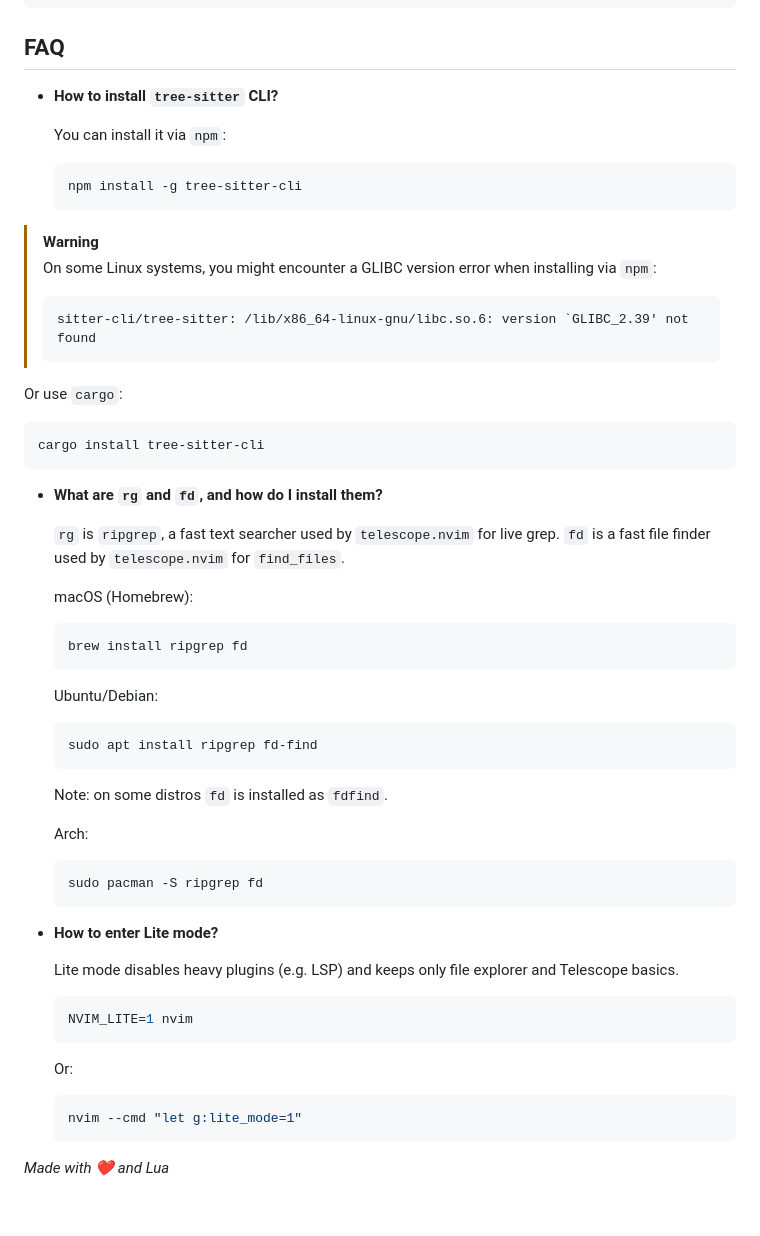
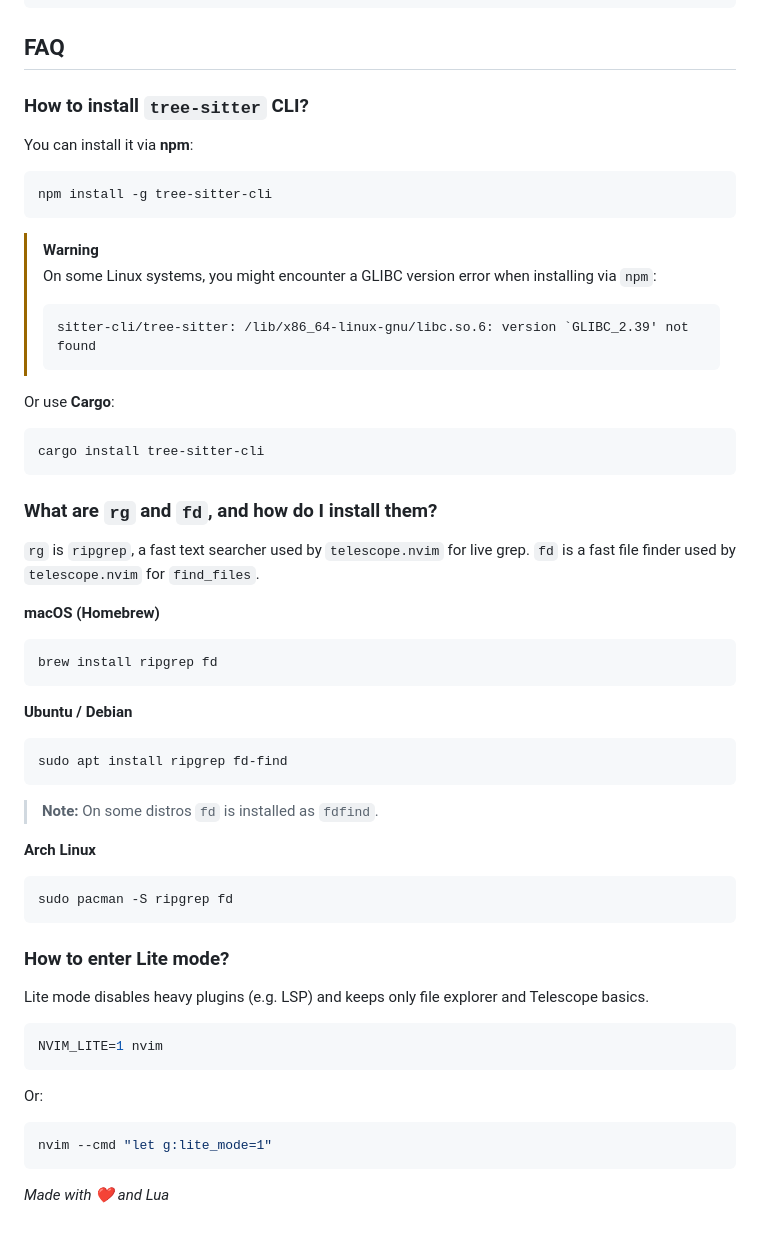
Before and after one commit to ZhiWei-Ou/nvim-config, a Markdown page: README.md, the part around one of its changes. Drawn GitHub-style.

````diff
--- a/README.md
+++ b/README.md
@@ -136,60 +164,64 @@ vim.opt.runtimepath:append(project_config_dir)
 
 ## FAQ
 
-- **How to install `tree-sitter` CLI?**
+### How to install `tree-sitter` CLI?
 
-  You can install it via `npm`:
+You can install it via **npm**:
 
-  ```bash
-  npm install -g tree-sitter-cli
-  ```
+```bash
+npm install -g tree-sitter-cli
+```
 
-> [!Warning]
+> [!WARNING]
 > On some Linux systems, you might encounter a GLIBC version error when installing via `npm`:
-> ```error
+>
+> ```text
 > sitter-cli/tree-sitter: /lib/x86_64-linux-gnu/libc.so.6: version `GLIBC_2.39' not found
 > ```
 
-  Or use `cargo`:
+Or use **Cargo**:
 
-  ```bash
-  cargo install tree-sitter-cli
-  ```
+```bash
+cargo install tree-sitter-cli
+```
 
-- **What are `rg` and `fd`, and how do I install them?**
+### What are `rg` and `fd`, and how do I install them?
 
-  `rg` is `ripgrep`, a fast text searcher used by `telescope.nvim` for live grep.
-  `fd` is a fast file finder used by `telescope.nvim` for `find_files`.
+`rg` is `ripgrep`, a fast text searcher used by `telescope.nvim` for live grep.
+`fd` is a fast file finder used by `telescope.nvim` for `find_files`.
 
-  macOS (Homebrew):
-  ```bash
-  brew install ripgrep fd
-  ```
+**macOS (Homebrew)**
 
-  Ubuntu/Debian:
-  ```bash
-  sudo apt install ripgrep fd-find
-  ```
-  Note: on some distros `fd` is installed as `fdfind`.
+```bash
+brew install ripgrep fd
+```
 
-  Arch:
-  ```bash
-  sudo pacman -S ripgrep fd
-  ```
+**Ubuntu / Debian**
 
-- **How to enter Lite mode?**
+```bash
+sudo apt install ripgrep fd-find
+```
 
-  Lite mode disables heavy plugins (e.g. LSP) and keeps only file explorer and Telescope basics.
+> **Note:** On some distros `fd` is installed as `fdfind`.
 
-  ```bash
-  NVIM_LITE=1 nvim
-  ```
+**Arch Linux**
 
-  Or:
-  ```bash
-  nvim --cmd "let g:lite_mode=1"
-  ```
+```bash
+sudo pacman -S ripgrep fd
+```
 
+### How to enter Lite mode?
 
+Lite mode disables heavy plugins (e.g. LSP) and keeps only file explorer and Telescope basics.
+
+```bash
+NVIM_LITE=1 nvim
+```
+
+Or:
+
+```bash
+nvim --cmd "let g:lite_mode=1"
+```
 
 *Made with ❤️ and Lua*
````
Also changed, not shown: other parts of README.md (+68 -40 lines).
